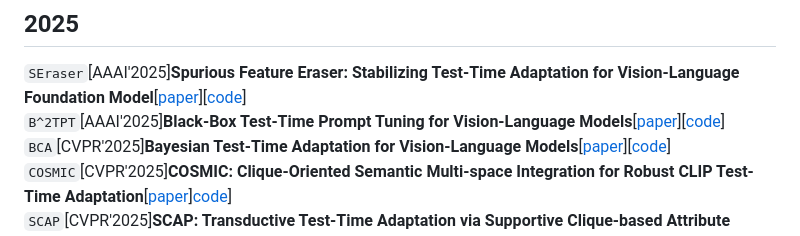
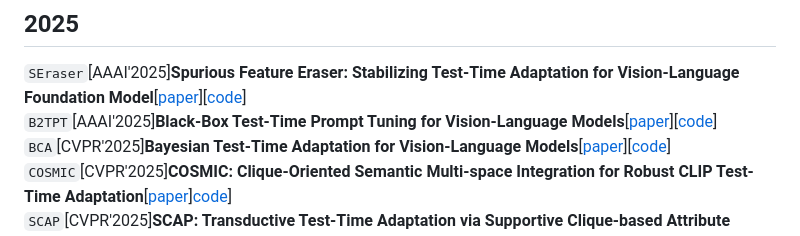
Before and after one commit to xyjie37/Awesome-CLIP-TTA, a Markdown page: README.md, the part around the change. Rendered like a GitHub page.

```diff
--- a/README.md
+++ b/README.md
@@ -3,7 +3,7 @@
 This repository compiles papers on Test-Time Adaptation algorithms for the CLIP model.
 ## 2025
 `SEraser`[AAAI'2025]**Spurious Feature Eraser: Stabilizing Test-Time Adaptation for Vision-Language Foundation Model**[[paper](https://ojs.aaai.org/index.php/AAAI/article/view/34124)][[code](https://github.com/MaHuanAAA/SEraser)]
-`B^2TPT`[AAAI'2025]**Black-Box Test-Time Prompt Tuning for Vision-Language Models**[[paper](https://ojs.aaai.org/index.php/AAAI/article/view/32652)][[code](https://github.com/MFAaaaaaa/B2TPT)]
+`B2TPT`[AAAI'2025]**Black-Box Test-Time Prompt Tuning for Vision-Language Models**[[paper](https://ojs.aaai.org/index.php/AAAI/article/view/32652)][[code](https://github.com/MFAaaaaaa/B2TPT)]
 `BCA`[CVPR'2025]**Bayesian Test-Time Adaptation for Vision-Language Models**[[paper](https://openaccess.thecvf.com/content/CVPR2025/papers/Zhou_Bayesian_Test-Time_Adaptation_for_Vision-Language_Models_CVPR_2025_paper.pdf)][[code](https://github.com/cuishuang99/BayesTTA)]
 `COSMIC`[CVPR'2025]**COSMIC: Clique-Oriented Semantic Multi-space Integration for Robust CLIP Test-Time Adaptation**[[paper](https://openaccess.thecvf.com/content/CVPR2025/papers/Huang_COSMIC_Clique-Oriented_Semantic_Multi-space_Integration_for_Robust_CLIP_Test-Time_Adaptation_CVPR_2025_paper.pdf)][code](https://github.com/hf618/COSMIC)]
 `SCAP`[CVPR'2025]**SCAP: Transductive Test-Time Adaptation via Supportive Clique-based Attribute Prompting**[[paper](https://openaccess.thecvf.com/content/CVPR2025/papers/Zhang_SCAP_Transductive_Test-Time_Adaptation_via_Supportive_Clique-based_Attribute_Prompting_CVPR_2025_paper.pdf)][[code](https://github.com/zhoujiahuan1991/CVPR2025-SCAP)]
```
